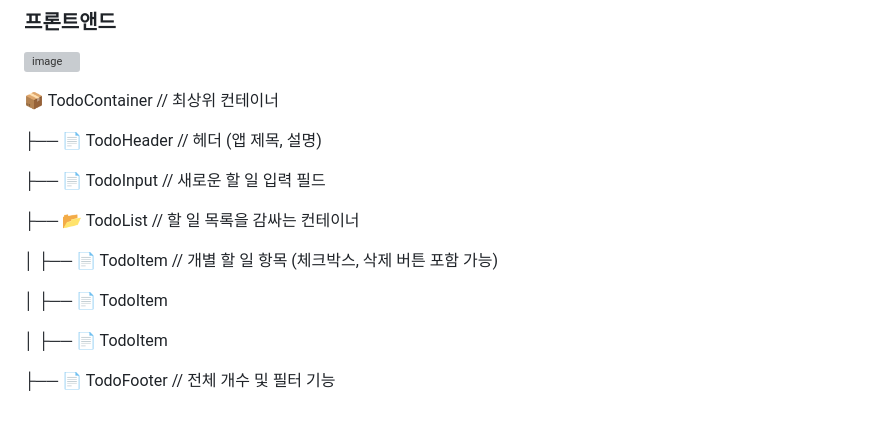
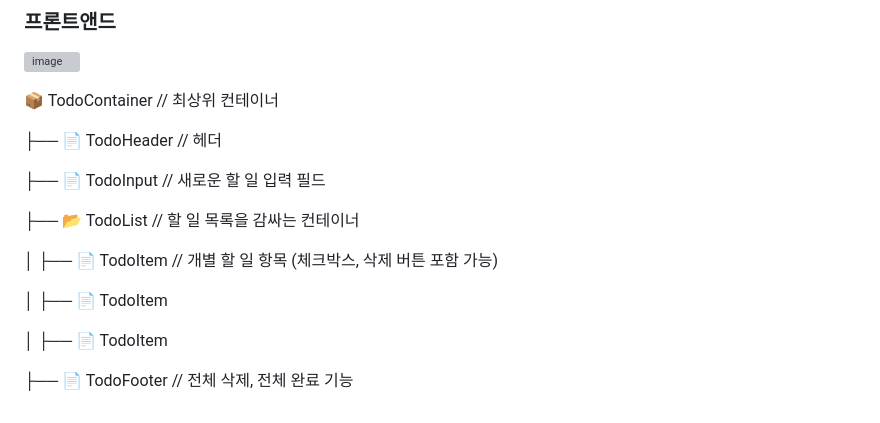
Before and after one commit to HJKIM-fdx/TodoList, a Markdown page: README.md, the part around the change. Rendered like a GitHub page; grey boxes are pictures that could not be loaded.

```diff
--- a/README.md
+++ b/README.md
@@ -194,7 +194,7 @@ npm run dev
 
 📦 TodoContainer  // 최상위 컨테이너
 
- ├── 📄 TodoHeader  // 헤더 (앱 제목, 설명)
+ ├── 📄 TodoHeader  // 헤더
 
  ├── 📄 TodoInput  // 새로운 할 일 입력 필드
 
@@ -206,4 +206,4 @@ npm run dev
 
  │    ├── 📄 TodoItem
 
- ├── 📄 TodoFooter  // 전체 개수 및 필터 기능
+ ├── 📄 TodoFooter  // 전체 삭제, 전체 완료 기능
```
